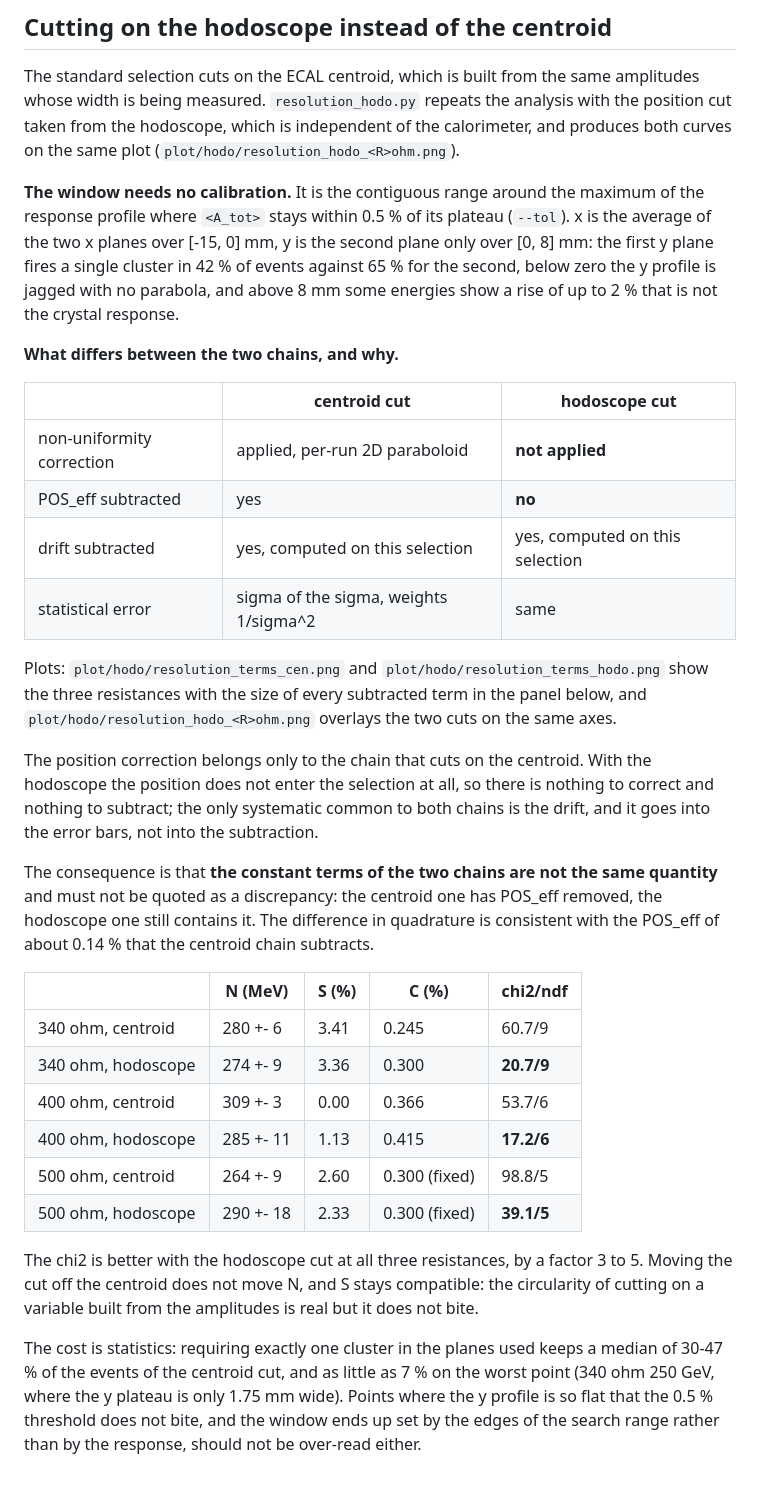
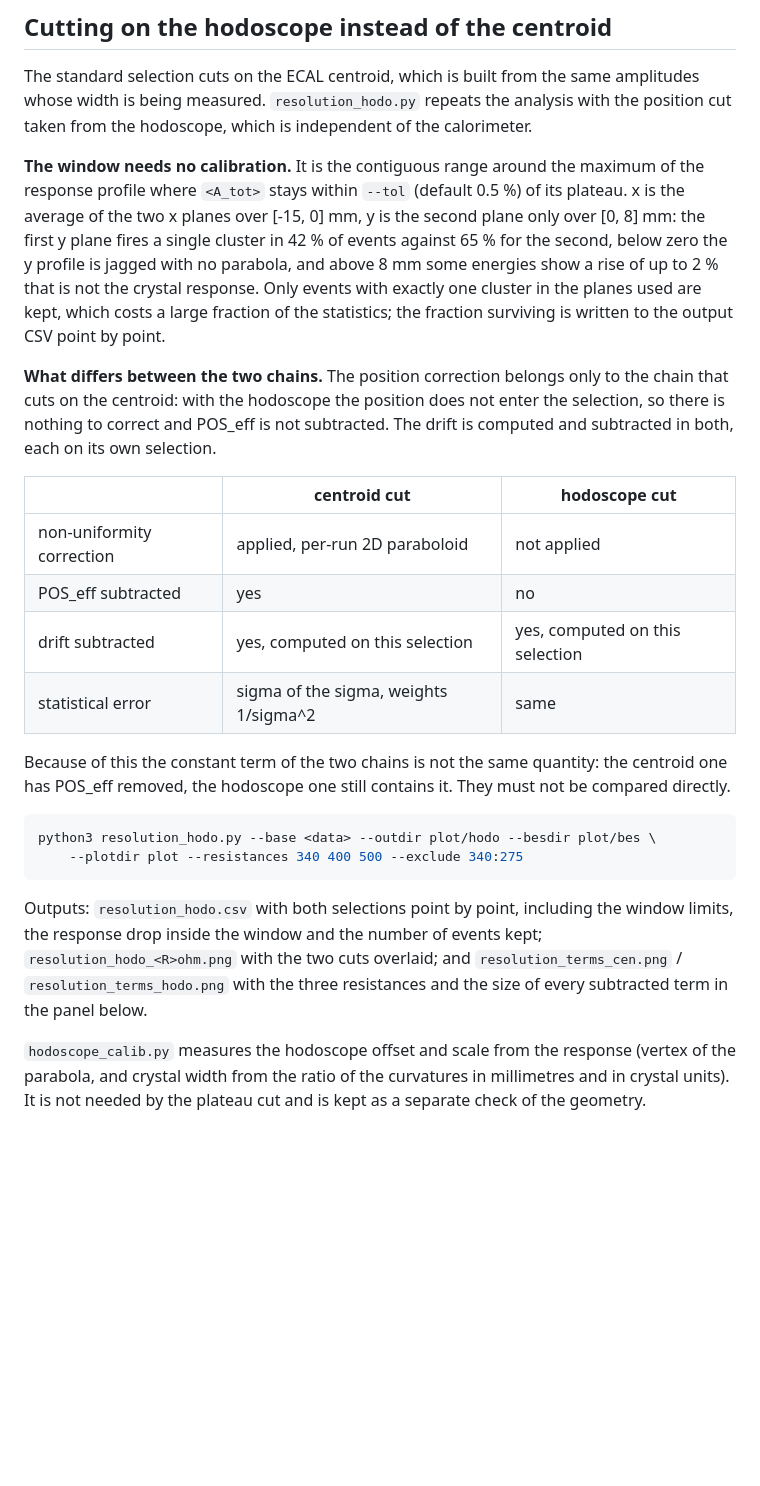
Before and after one commit to campaneros/ecal-reso-analysis, a Markdown page: README.md, the part around the change. GitHub-like rendering; blank space fills up the shorter version.

````diff
--- a/README.md
+++ b/README.md
@@ -261,56 +261,46 @@ all and is kept only as a cross-check.
 The standard selection cuts on the ECAL centroid, which is built from the same
 amplitudes whose width is being measured. `resolution_hodo.py` repeats the analysis
 with the position cut taken from the hodoscope, which is independent of the
-calorimeter, and produces both curves on the same plot
-(`plot/hodo/resolution_hodo_<R>ohm.png`).
+calorimeter.
 
 **The window needs no calibration.** It is the contiguous range around the maximum
-of the response profile where `<A_tot>` stays within 0.5 % of its plateau (`--tol`).
-x is the average of the two x planes over [-15, 0] mm, y is the second plane only
-over [0, 8] mm: the first y plane fires a single cluster in 42 % of events against
-65 % for the second, below zero the y profile is jagged with no parabola, and above
-8 mm some energies show a rise of up to 2 % that is not the crystal response.
+of the response profile where `<A_tot>` stays within `--tol` (default 0.5 %) of its
+plateau. x is the average of the two x planes over [-15, 0] mm, y is the second
+plane only over [0, 8] mm: the first y plane fires a single cluster in 42 % of events
+against 65 % for the second, below zero the y profile is jagged with no parabola, and
+above 8 mm some energies show a rise of up to 2 % that is not the crystal response.
+Only events with exactly one cluster in the planes used are kept, which costs a large
+fraction of the statistics; the fraction surviving is written to the output CSV point
+by point.
 
-**What differs between the two chains, and why.**
+**What differs between the two chains.** The position correction belongs only to the
+chain that cuts on the centroid: with the hodoscope the position does not enter the
+selection, so there is nothing to correct and POS_eff is not subtracted. The drift is
+computed and subtracted in both, each on its own selection.
 
 | | centroid cut | hodoscope cut |
 |---|---|---|
-| non-uniformity correction | applied, per-run 2D paraboloid | **not applied** |
-| POS_eff subtracted | yes | **no** |
+| non-uniformity correction | applied, per-run 2D paraboloid | not applied |
+| POS_eff subtracted | yes | no |
 | drift subtracted | yes, computed on this selection | yes, computed on this selection |
 | statistical error | sigma of the sigma, weights 1/sigma^2 | same |
 
-Plots: `plot/hodo/resolution_terms_cen.png` and `plot/hodo/resolution_terms_hodo.png`
-show the three resistances with the size of every subtracted term in the panel below,
-and `plot/hodo/resolution_hodo_<R>ohm.png` overlays the two cuts on the same axes.
+Because of this the constant term of the two chains is not the same quantity: the
+centroid one has POS_eff removed, the hodoscope one still contains it. They must not
+be compared directly.
 
-The position correction belongs only to the chain that cuts on the centroid. With
-the hodoscope the position does not enter the selection at all, so there is nothing
-to correct and nothing to subtract; the only systematic common to both chains is the
-drift, and it goes into the error bars, not into the subtraction.
+```bash
+python3 resolution_hodo.py --base <data> --outdir plot/hodo --besdir plot/bes \
+    --plotdir plot --resistances 340 400 500 --exclude 340:275
+```
 
-The consequence is that **the constant terms of the two chains are not the same
-quantity** and must not be quoted as a discrepancy: the centroid one has POS_eff
-removed, the hodoscope one still contains it. The difference in quadrature is
-consistent with the POS_eff of about 0.14 % that the centroid chain subtracts.
+Outputs: `resolution_hodo.csv` with both selections point by point, including the
+window limits, the response drop inside the window and the number of events kept;
+`resolution_hodo_<R>ohm.png` with the two cuts overlaid; and
+`resolution_terms_cen.png` / `resolution_terms_hodo.png` with the three resistances
+and the size of every subtracted term in the panel below.
 
-| | N (MeV) | S (%) | C (%) | chi2/ndf |
-|---|---|---|---|---|
-| 340 ohm, centroid | 280 +- 6 | 3.41 | 0.245 | 60.7/9 |
-| 340 ohm, hodoscope | 274 +- 9 | 3.36 | 0.300 | **20.7/9** |
-| 400 ohm, centroid | 309 +- 3 | 0.00 | 0.366 | 53.7/6 |
-| 400 ohm, hodoscope | 285 +- 11 | 1.13 | 0.415 | **17.2/6** |
-| 500 ohm, centroid | 264 +- 9 | 2.60 | 0.300 (fixed) | 98.8/5 |
-| 500 ohm, hodoscope | 290 +- 18 | 2.33 | 0.300 (fixed) | **39.1/5** |
-
-The chi2 is better with the hodoscope cut at all three resistances, by a factor 3 to
-5. Moving the cut off the centroid does not move N, and S stays compatible: the
-circularity of cutting on a variable built from the amplitudes is real but it does
-not bite.
-
-The cost is statistics: requiring exactly one cluster in the planes used keeps a
-median of 30-47 % of the events of the centroid cut, and as little as 7 % on the
-worst point (340 ohm 250 GeV, where the y plateau is only 1.75 mm wide). Points where
-the y profile is so flat that the 0.5 % threshold does not bite, and the window ends
-up set by the edges of the search range rather than by the response, should not be
-over-read either.
+`hodoscope_calib.py` measures the hodoscope offset and scale from the response
+(vertex of the parabola, and crystal width from the ratio of the curvatures in
+millimetres and in crystal units). It is not needed by the plateau cut and is kept as
+a separate check of the geometry.
````
